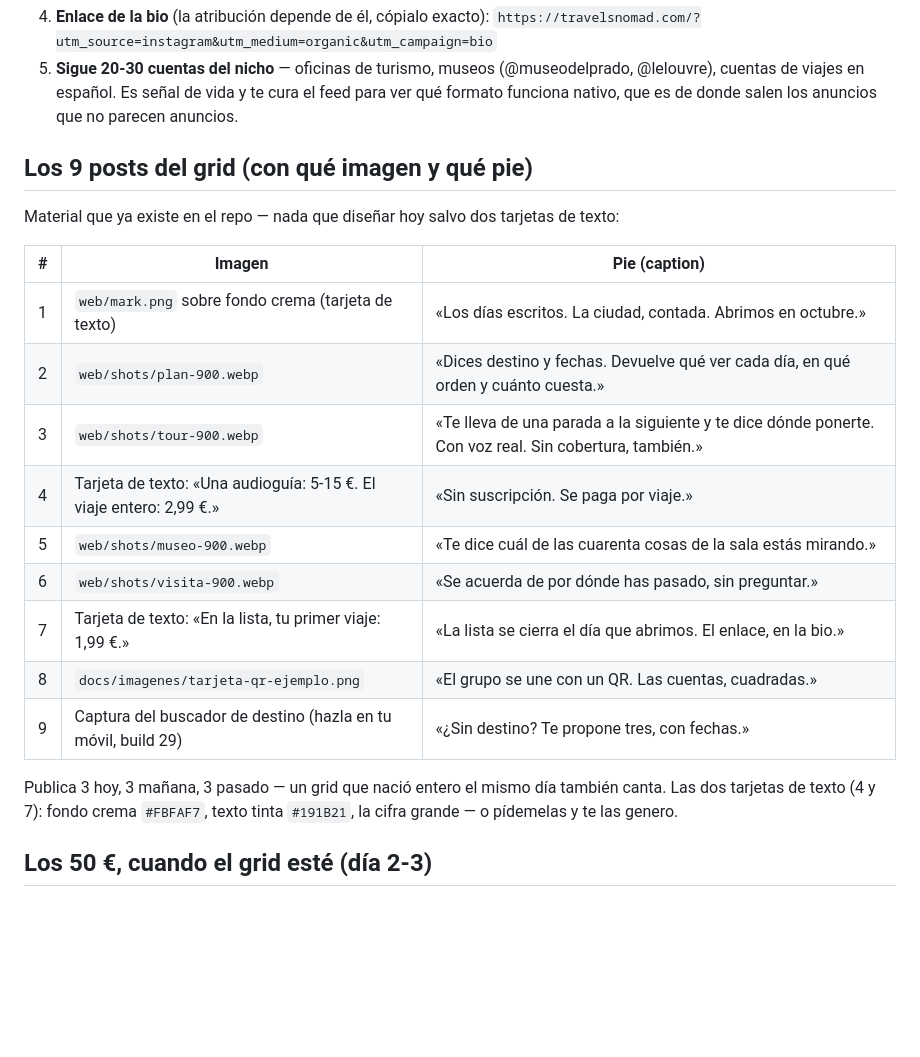
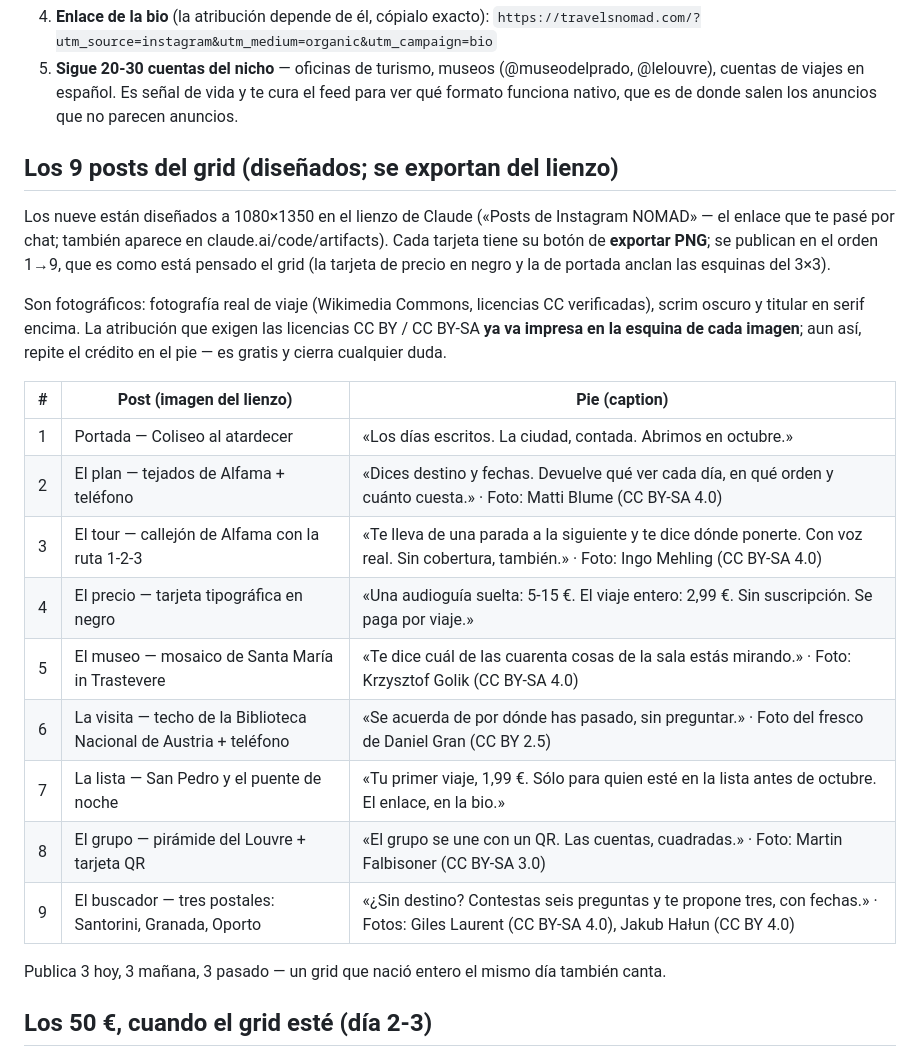
Before and after one commit to marcgodinezmartinez-gif/nomad-marketing, a Markdown page: docs/INSTAGRAM-ARRANQUE.md, the part around the change. Rendered like a GitHub page; blank space fills up the shorter version.

Commit message:
Posts de Instagram v2: fotográficos, exportables del lienzo, créditos en el pie
La tabla del grid apuntaba a capturas de la web y a dos tarjetas de texto por
hacer; los nueve posts ya están diseñados (1080x1350) con fotografía real de
Commons, scrim y serif encima. La atribución CC BY / BY-SA va impresa en cada
imagen y se repite en el caption.

Co-Authored-By: Claude Fable 5 <noreply@anthropic.com>
Claude-Session: https://claude.ai/code/session_01TPH2QzcPyPVFcV4vKBua5w

```diff
--- a/docs/INSTAGRAM-ARRANQUE.md
+++ b/docs/INSTAGRAM-ARRANQUE.md
@@ -38,25 +38,32 @@ perfil con 40 posts honestos no arregle solo.
    @lelouvre), cuentas de viajes en español. Es señal de vida y te cura el feed para ver
    qué formato funciona nativo, que es de donde salen los anuncios que no parecen anuncios.
 
-## Los 9 posts del grid (con qué imagen y qué pie)
+## Los 9 posts del grid (diseñados; se exportan del lienzo)
 
-Material que ya existe en el repo — nada que diseñar hoy salvo dos tarjetas de texto:
+Los nueve están diseñados a 1080×1350 en el lienzo de Claude
+(«Posts de Instagram NOMAD» — el enlace que te pasé por chat; también aparece en
+claude.ai/code/artifacts). Cada tarjeta tiene su botón de **exportar PNG**; se
+publican en el orden 1→9, que es como está pensado el grid (la tarjeta de precio
+en negro y la de portada anclan las esquinas del 3×3).
 
-| # | Imagen | Pie (caption) |
+Son fotográficos: fotografía real de viaje (Wikimedia Commons, licencias CC
+verificadas), scrim oscuro y titular en serif encima. La atribución que exigen
+las licencias CC BY / CC BY-SA **ya va impresa en la esquina de cada imagen**;
+aun así, repite el crédito en el pie — es gratis y cierra cualquier duda.
+
+| # | Post (imagen del lienzo) | Pie (caption) |
 |---|---|---|
-| 1 | `web/mark.png` sobre fondo crema (tarjeta de texto) | «Los días escritos. La ciudad, contada. Abrimos en octubre.» |
-| 2 | `web/shots/plan-900.webp` | «Dices destino y fechas. Devuelve qué ver cada día, en qué orden y cuánto cuesta.» |
-| 3 | `web/shots/tour-900.webp` | «Te lleva de una parada a la siguiente y te dice dónde ponerte. Con voz real. Sin cobertura, también.» |
-| 4 | Tarjeta de texto: «Una audioguía: 5-15 €. El viaje entero: 2,99 €.» | «Sin suscripción. Se paga por viaje.» |
-| 5 | `web/shots/museo-900.webp` | «Te dice cuál de las cuarenta cosas de la sala estás mirando.» |
-| 6 | `web/shots/visita-900.webp` | «Se acuerda de por dónde has pasado, sin preguntar.» |
-| 7 | Tarjeta de texto: «En la lista, tu primer viaje: 1,99 €.» | «La lista se cierra el día que abrimos. El enlace, en la bio.» |
-| 8 | `docs/imagenes/tarjeta-qr-ejemplo.png` | «El grupo se une con un QR. Las cuentas, cuadradas.» |
-| 9 | Captura del buscador de destino (hazla en tu móvil, build 29) | «¿Sin destino? Te propone tres, con fechas.» |
+| 1 | Portada — Coliseo al atardecer | «Los días escritos. La ciudad, contada. Abrimos en octubre.» |
+| 2 | El plan — tejados de Alfama + teléfono | «Dices destino y fechas. Devuelve qué ver cada día, en qué orden y cuánto cuesta.» · Foto: Matti Blume (CC BY-SA 4.0) |
+| 3 | El tour — callejón de Alfama con la ruta 1-2-3 | «Te lleva de una parada a la siguiente y te dice dónde ponerte. Con voz real. Sin cobertura, también.» · Foto: Ingo Mehling (CC BY-SA 4.0) |
+| 4 | El precio — tarjeta tipográfica en negro | «Una audioguía suelta: 5-15 €. El viaje entero: 2,99 €. Sin suscripción. Se paga por viaje.» |
+| 5 | El museo — mosaico de Santa María in Trastevere | «Te dice cuál de las cuarenta cosas de la sala estás mirando.» · Foto: Krzysztof Golik (CC BY-SA 4.0) |
+| 6 | La visita — techo de la Biblioteca Nacional de Austria + teléfono | «Se acuerda de por dónde has pasado, sin preguntar.» · Foto del fresco de Daniel Gran (CC BY 2.5) |
+| 7 | La lista — San Pedro y el puente de noche | «Tu primer viaje, 1,99 €. Sólo para quien esté en la lista antes de octubre. El enlace, en la bio.» |
+| 8 | El grupo — pirámide del Louvre + tarjeta QR | «El grupo se une con un QR. Las cuentas, cuadradas.» · Foto: Martin Falbisoner (CC BY-SA 3.0) |
+| 9 | El buscador — tres postales: Santorini, Granada, Oporto | «¿Sin destino? Contestas seis preguntas y te propone tres, con fechas.» · Fotos: Giles Laurent (CC BY-SA 4.0), Jakub Hałun (CC BY 4.0) |
 
 Publica 3 hoy, 3 mañana, 3 pasado — un grid que nació entero el mismo día también canta.
-Las dos tarjetas de texto (4 y 7): fondo crema `#FBFAF7`, texto tinta `#191B21`, la cifra
-grande — o pídemelas y te las genero.
 
 ## Los 50 €, cuando el grid esté (día 2-3)
 
```
